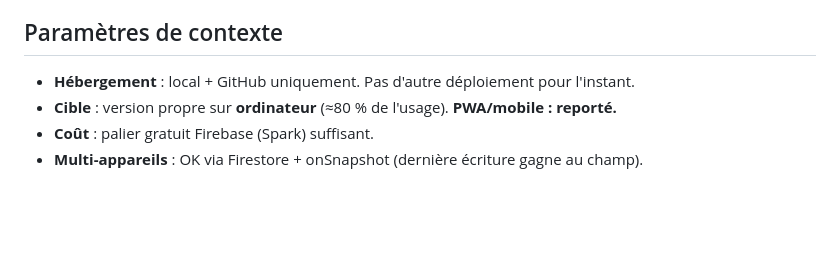
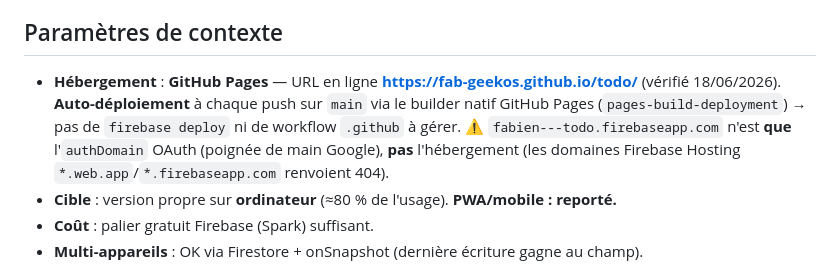
Before and after one commit to fab-geekos/todo, a Markdown page: CLAUDE.md, the part around the change. Rendered like a GitHub page; blank space fills up the shorter version.

Commit message:
Doc : hébergement réel = GitHub Pages (auto-deploy), pas Firebase Hosting
Vérifié : l'app est servie sur https://fab-geekos.github.io/todo/ (HTTP 200),
auto-déployée à chaque push sur main par le builder natif GitHub Pages.
Les domaines Firebase Hosting renvoient 404 ; fabien---todo.firebaseapp.com
n'est que l'authDomain OAuth. Corrige la note d'hébergement (était vague).

Co-Authored-By: Claude Opus 4.8 <noreply@anthropic.com>

```diff
--- a/CLAUDE.md
+++ b/CLAUDE.md
@@ -49,7 +49,11 @@ sync live `onSnapshot`), avec un **cache `localStorage`** immédiat et hors-lign
 - « Claude chat » seulement si le besoin se confirme plus tard.
 
 ## Paramètres de contexte
-- **Hébergement** : local + GitHub uniquement. Pas d'autre déploiement pour l'instant.
+- **Hébergement** : **GitHub Pages** — URL en ligne **https://fab-geekos.github.io/todo/**
+  (vérifié 18/06/2026). **Auto-déploiement** à chaque push sur `main` via le builder natif
+  GitHub Pages (`pages-build-deployment`) → pas de `firebase deploy` ni de workflow `.github` à gérer.
+  ⚠️ `fabien---todo.firebaseapp.com` n'est **que** l'`authDomain` OAuth (poignée de main Google),
+  **pas** l'hébergement (les domaines Firebase Hosting `*.web.app`/`*.firebaseapp.com` renvoient 404).
 - **Cible** : version propre sur **ordinateur** (≈80 % de l'usage). **PWA/mobile : reporté.**
 - **Coût** : palier gratuit Firebase (Spark) suffisant.
 - **Multi-appareils** : OK via Firestore + onSnapshot (dernière écriture gagne au champ).
```
